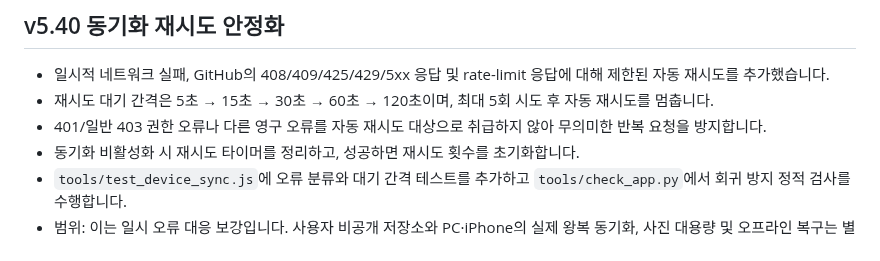
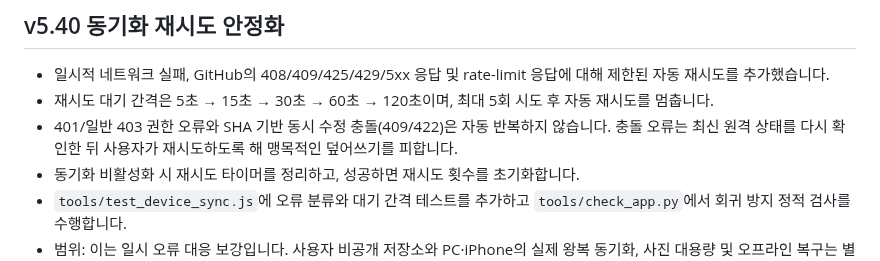
Before and after one commit to casio8000/FRAME_ATLAS, a Markdown page: README.md, the part around the change. GitHub-like rendering.

Commit message:
Clarify that stale-SHA conflicts are not blindly retried

```diff
--- a/README.md
+++ b/README.md
@@ -115,7 +115,7 @@
 
 - 일시적 네트워크 실패, GitHub의 408/409/425/429/5xx 응답 및 rate-limit 응답에 대해 제한된 자동 재시도를 추가했습니다.
 - 재시도 대기 간격은 5초 → 15초 → 30초 → 60초 → 120초이며, 최대 5회 시도 후 자동 재시도를 멈춥니다.
-- 401/일반 403 권한 오류나 다른 영구 오류를 자동 재시도 대상으로 취급하지 않아 무의미한 반복 요청을 방지합니다.
+- 401/일반 403 권한 오류와 SHA 기반 동시 수정 충돌(409/422)은 자동 반복하지 않습니다. 충돌 오류는 최신 원격 상태를 다시 확인한 뒤 사용자가 재시도하도록 해 맹목적인 덮어쓰기를 피합니다.
 - 동기화 비활성화 시 재시도 타이머를 정리하고, 성공하면 재시도 횟수를 초기화합니다.
 - `tools/test_device_sync.js`에 오류 분류와 대기 간격 테스트를 추가하고 `tools/check_app.py`에서 회귀 방지 정적 검사를 수행합니다.
 - 범위: 이는 일시 오류 대응 보강입니다. 사용자 비공개 저장소와 PC·iPhone의 실제 왕복 동기화, 사진 대용량 및 오프라인 복구는 별도 실기 검증이 필요합니다.
```
